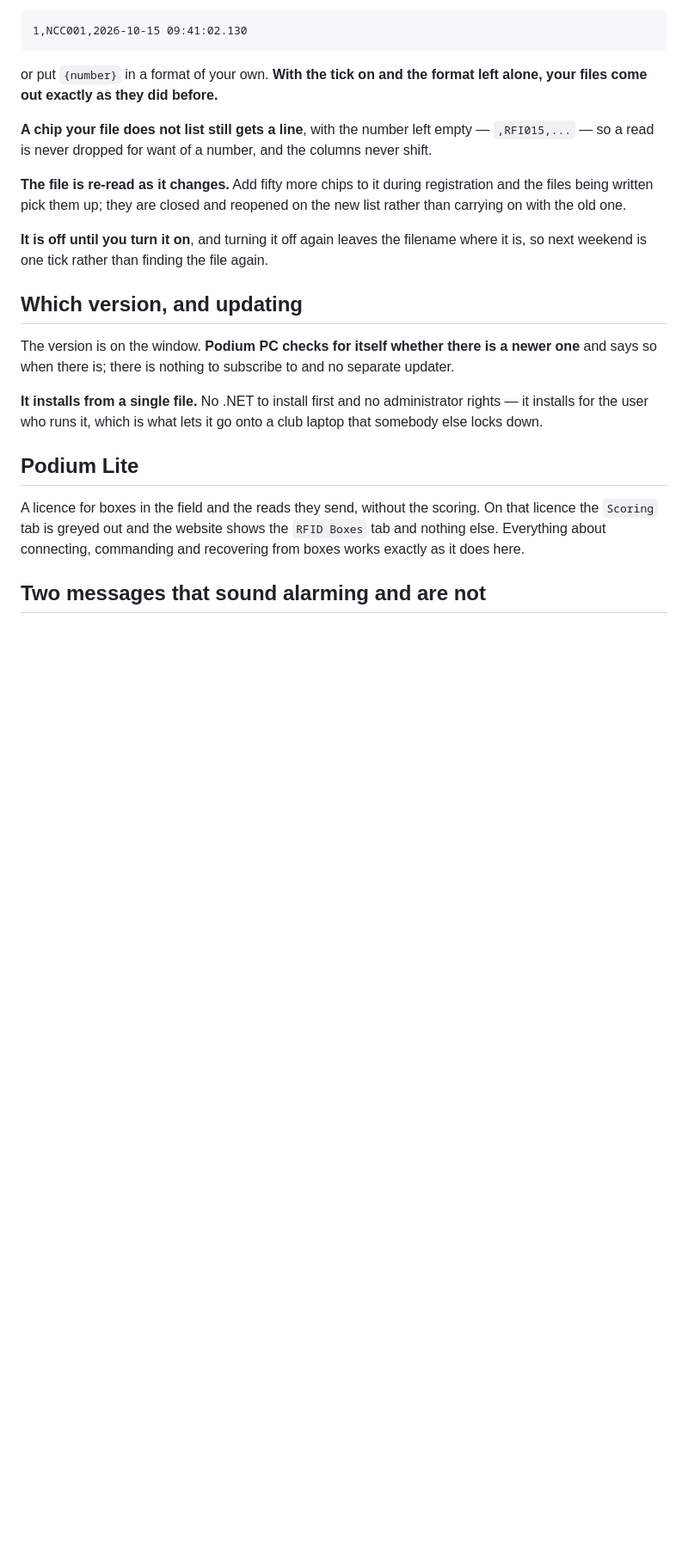
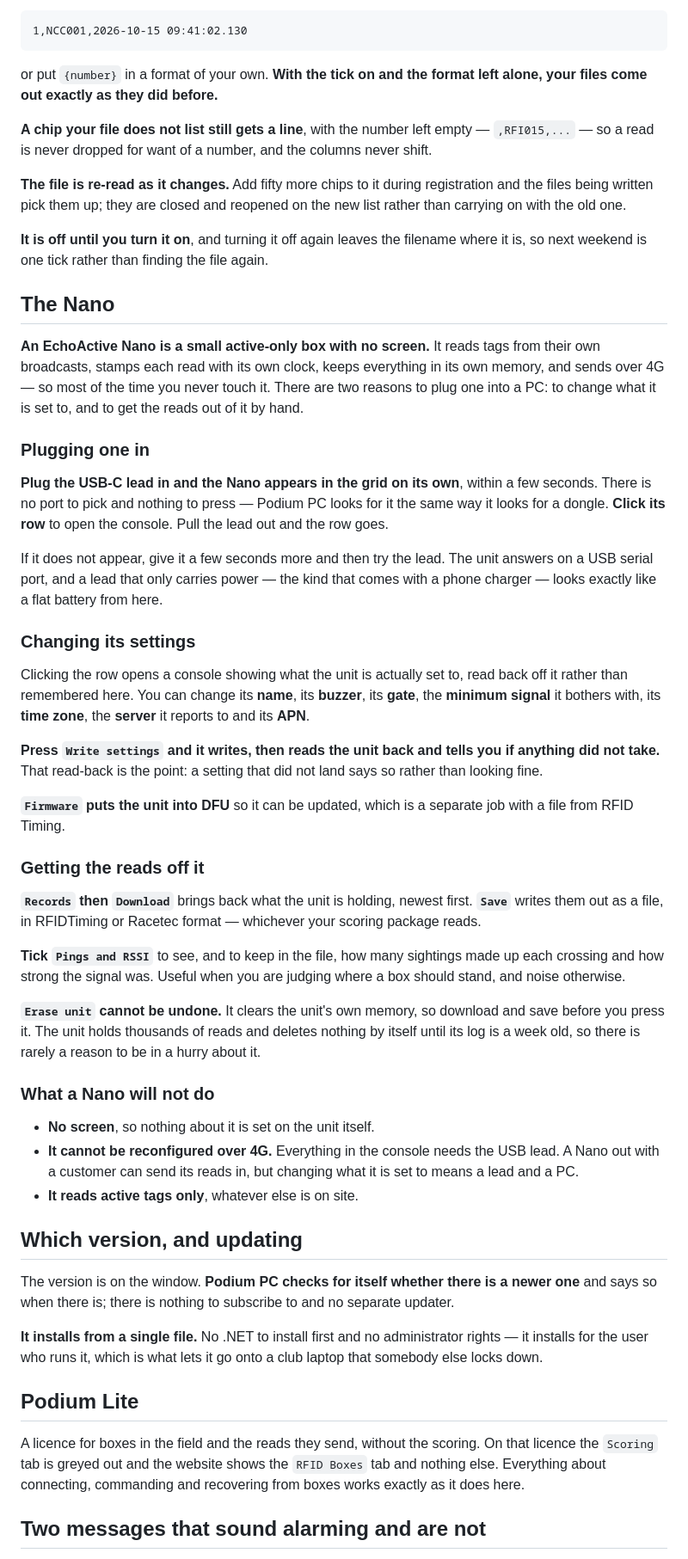
Before and after one commit to Sheepwool68/Podium-Help, a Markdown page: everything.md, the part around one of its changes. Shown at 86% size. Rendered like a GitHub page; blank space fills up the shorter version.

Commit message:
The Nano, RSSI, pings, relay and the kinds of box
Measured against the file: RSSI, Nano, Pings and Erase unit appeared NOWHERE in
the customer help - an $800 product with not a word written about it, and a
column heading in Podium PC's reads list that the help could not explain.

THE NANO gets its own section under Podium PC: that it appears in the grid on
its own when the USB lead goes in, what the console can change and that Write
settings reads the unit back to prove it took, Records and Save with the two
file formats, what Pings and RSSI are for, and that Erase unit cannot be undone.
Ending with what it will NOT do, which is the half that generates phone calls:
no screen, reads active tags only, and it cannot be reconfigured over 4G - a
Nano out with a customer can send reads in, but changing it needs a lead and a
PC.

RSSI is defined where the other read words are: the strongest moment of the
crossing rather than an average, RELATIVE to the kit in front of you rather than
a measurement to compare between sites, and nothing is scored differently
because of it. Pings beside it, since a Nano reports both.

AND THE KINDS OF BOX ARE NAMED, because the help referred to EchoActive, Nano,
Ultra and Joey without ever saying what they are. With a dongle and a relay
entry, and both say plainly that a dongle link is NOT a relay - a relay is box
to box. Calling the dongle link a relay has sent a diagnosis down the wrong path
twice.

```diff
--- a/everything.md
+++ b/everything.md
@@ -1872,6 +1899,55 @@ with the old one.
 **It is off until you turn it on**, and turning it off again leaves the filename where it is, so
 next weekend is one tick rather than finding the file again.
 
+## The Nano
+
+**An EchoActive Nano is a small active-only box with no screen.** It reads tags from their own
+broadcasts, stamps each read with its own clock, keeps everything in its own memory, and sends over
+4G — so most of the time you never touch it. There are two reasons to plug one into a PC: to change
+what it is set to, and to get the reads out of it by hand.
+
+### Plugging one in
+
+**Plug the USB-C lead in and the Nano appears in the grid on its own**, within a few seconds. There
+is no port to pick and nothing to press — Podium PC looks for it the same way it looks for a dongle.
+**Click its row** to open the console. Pull the lead out and the row goes.
+
+If it does not appear, give it a few seconds more and then try the lead. The unit answers on a USB
+serial port, and a lead that only carries power — the kind that comes with a phone charger — looks
+exactly like a flat battery from here.
+
+### Changing its settings
+
+Clicking the row opens a console showing what the unit is actually set to, read back off it rather
+than remembered here. You can change its **name**, its **buzzer**, its **gate**, the **minimum
+signal** it bothers with, its **time zone**, the **server** it reports to and its **APN**.
+
+**Press `Write settings` and it writes, then reads the unit back and tells you if anything did not
+take.** That read-back is the point: a setting that did not land says so rather than looking fine.
+
+**`Firmware` puts the unit into DFU** so it can be updated, which is a separate job with a file
+from RFID Timing.
+
+### Getting the reads off it
+
+**`Records` then `Download`** brings back what the unit is holding, newest first. **`Save`** writes
+them out as a file, in RFIDTiming or Racetec format — whichever your scoring package reads.
+
+**Tick `Pings and RSSI`** to see, and to keep in the file, how many sightings made up each crossing
+and how strong the signal was. Useful when you are judging where a box should stand, and noise
+otherwise.
+
+**`Erase unit` cannot be undone.** It clears the unit's own memory, so download and save before you
+press it. The unit holds thousands of reads and deletes nothing by itself until its log is a week
+old, so there is rarely a reason to be in a hurry about it.
+
+### What a Nano will not do
+
+- **No screen**, so nothing about it is set on the unit itself.
+- **It cannot be reconfigured over 4G.** Everything in the console needs the USB lead. A Nano out
+  with a customer can send its reads in, but changing what it is set to means a lead and a PC.
+- **It reads active tags only**, whatever else is on site.
+
 ## Which version, and updating
 
 The version is on the window. **Podium PC checks for itself whether there is a newer one** and says
```
Also changed, not shown: other parts of everything.md (+27 -0 lines).
